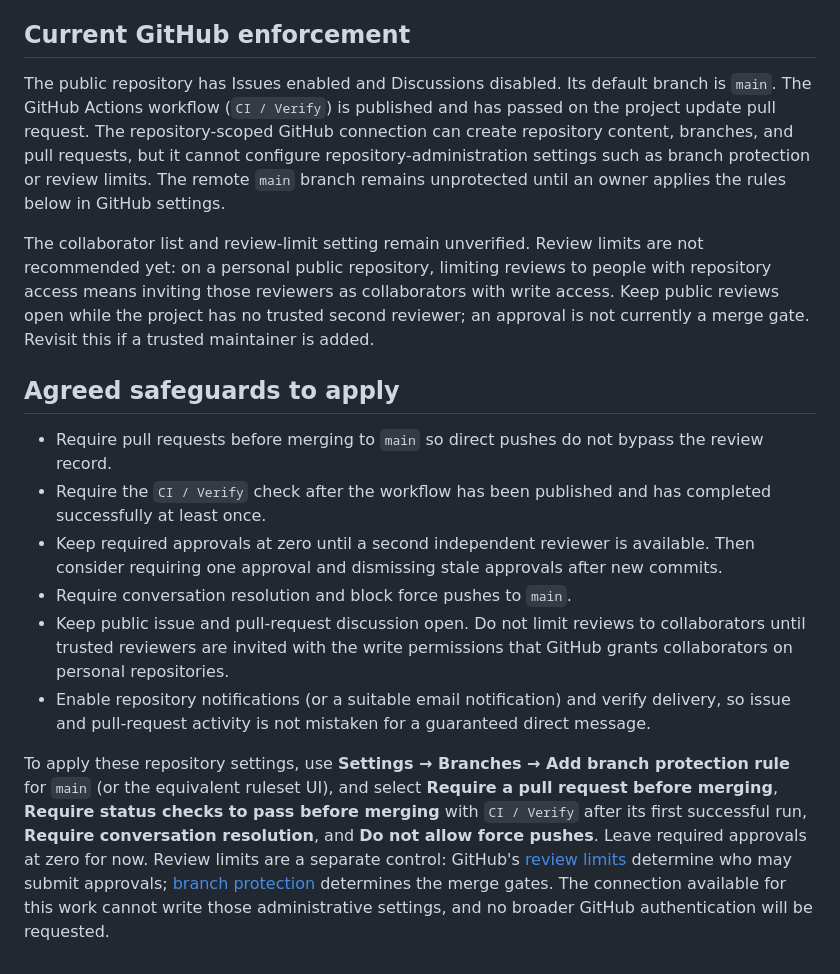
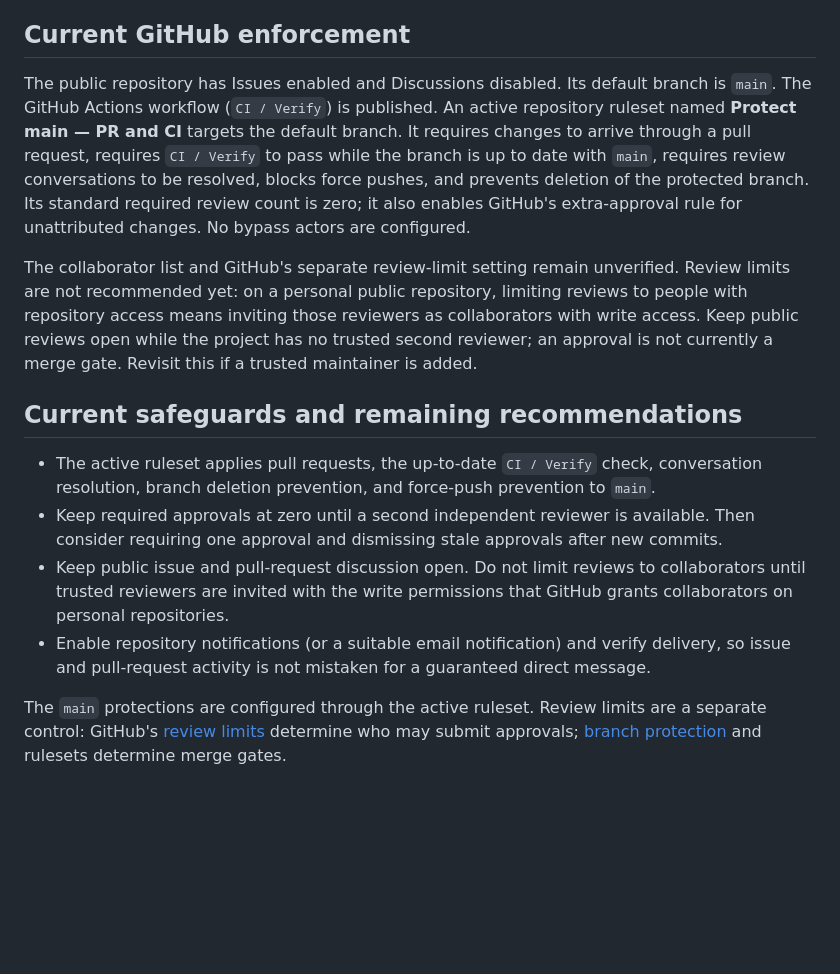
Before and after one commit to mderdouri/Dayglance, a Markdown page: GOVERNANCE.md, the part around the change. Drawn GitHub-style; blank space fills up the shorter version.

Commit message:
docs: reflect active main branch ruleset

```diff
--- a/GOVERNANCE.md
+++ b/GOVERNANCE.md
@@ -39,17 +39,15 @@ For a repository owned by a personal account, GitHub provides the owner and coll
 
 ## Current GitHub enforcement
 
-The public repository has Issues enabled and Discussions disabled. Its default branch is `main`. The GitHub Actions workflow (`CI / Verify`) is published and has passed on the project update pull request. The repository-scoped GitHub connection can create repository content, branches, and pull requests, but it cannot configure repository-administration settings such as branch protection or review limits. The remote `main` branch remains unprotected until an owner applies the rules below in GitHub settings.
+The public repository has Issues enabled and Discussions disabled. Its default branch is `main`. The GitHub Actions workflow (`CI / Verify`) is published. An active repository ruleset named **Protect main — PR and CI** targets the default branch. It requires changes to arrive through a pull request, requires `CI / Verify` to pass while the branch is up to date with `main`, requires review conversations to be resolved, blocks force pushes, and prevents deletion of the protected branch. Its standard required review count is zero; it also enables GitHub's extra-approval rule for unattributed changes. No bypass actors are configured.
 
-The collaborator list and review-limit setting remain unverified. Review limits are not recommended yet: on a personal public repository, limiting reviews to people with repository access means inviting those reviewers as collaborators with write access. Keep public reviews open while the project has no trusted second reviewer; an approval is not currently a merge gate. Revisit this if a trusted maintainer is added.
+The collaborator list and GitHub's separate review-limit setting remain unverified. Review limits are not recommended yet: on a personal public repository, limiting reviews to people with repository access means inviting those reviewers as collaborators with write access. Keep public reviews open while the project has no trusted second reviewer; an approval is not currently a merge gate. Revisit this if a trusted maintainer is added.
 
-## Agreed safeguards to apply
+## Current safeguards and remaining recommendations
 
-- Require pull requests before merging to `main` so direct pushes do not bypass the review record.
-- Require the `CI / Verify` check after the workflow has been published and has completed successfully at least once.
+- The active ruleset applies pull requests, the up-to-date `CI / Verify` check, conversation resolution, branch deletion prevention, and force-push prevention to `main`.
 - Keep required approvals at zero until a second independent reviewer is available. Then consider requiring one approval and dismissing stale approvals after new commits.
-- Require conversation resolution and block force pushes to `main`.
 - Keep public issue and pull-request discussion open. Do not limit reviews to collaborators until trusted reviewers are invited with the write permissions that GitHub grants collaborators on personal repositories.
 - Enable repository notifications (or a suitable email notification) and verify delivery, so issue and pull-request activity is not mistaken for a guaranteed direct message.
 
-To apply these repository settings, use **Settings → Branches → Add branch protection rule** for `main` (or the equivalent ruleset UI), and select **Require a pull request before merging**, **Require status checks to pass before merging** with `CI / Verify` after its first successful run, **Require conversation resolution**, and **Do not allow force pushes**. Leave required approvals at zero for now. Review limits are a separate control: GitHub's [review limits](https://docs.github.com/en/repositories/managing-your-repositorys-settings-and-features/managing-repository-settings/managing-pull-request-reviews-in-your-repository) determine who may submit approvals; [branch protection](https://docs.github.com/en/repositories/configuring-branches-and-merges-in-your-repository/managing-protected-branches) determines the merge gates. The connection available for this work cannot write those administrative settings, and no broader GitHub authentication will be requested.
+The `main` protections are configured through the active ruleset. Review limits are a separate control: GitHub's [review limits](https://docs.github.com/en/repositories/managing-your-repositorys-settings-and-features/managing-repository-settings/managing-pull-request-reviews-in-your-repository) determine who may submit approvals; [branch protection](https://docs.github.com/en/repositories/configuring-branches-and-merges-in-your-repository/managing-protected-branches) and rulesets determine merge gates.
```
